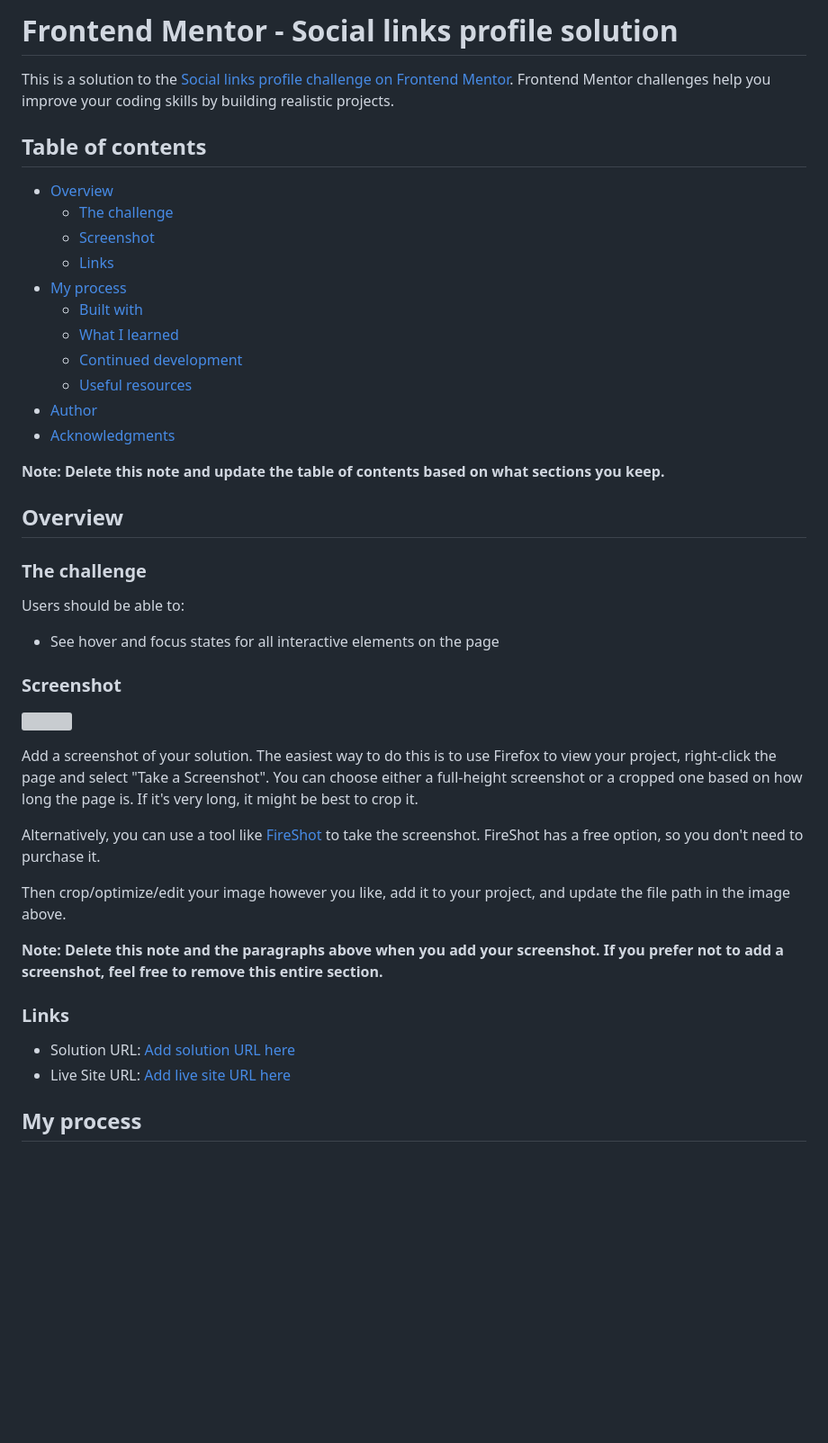
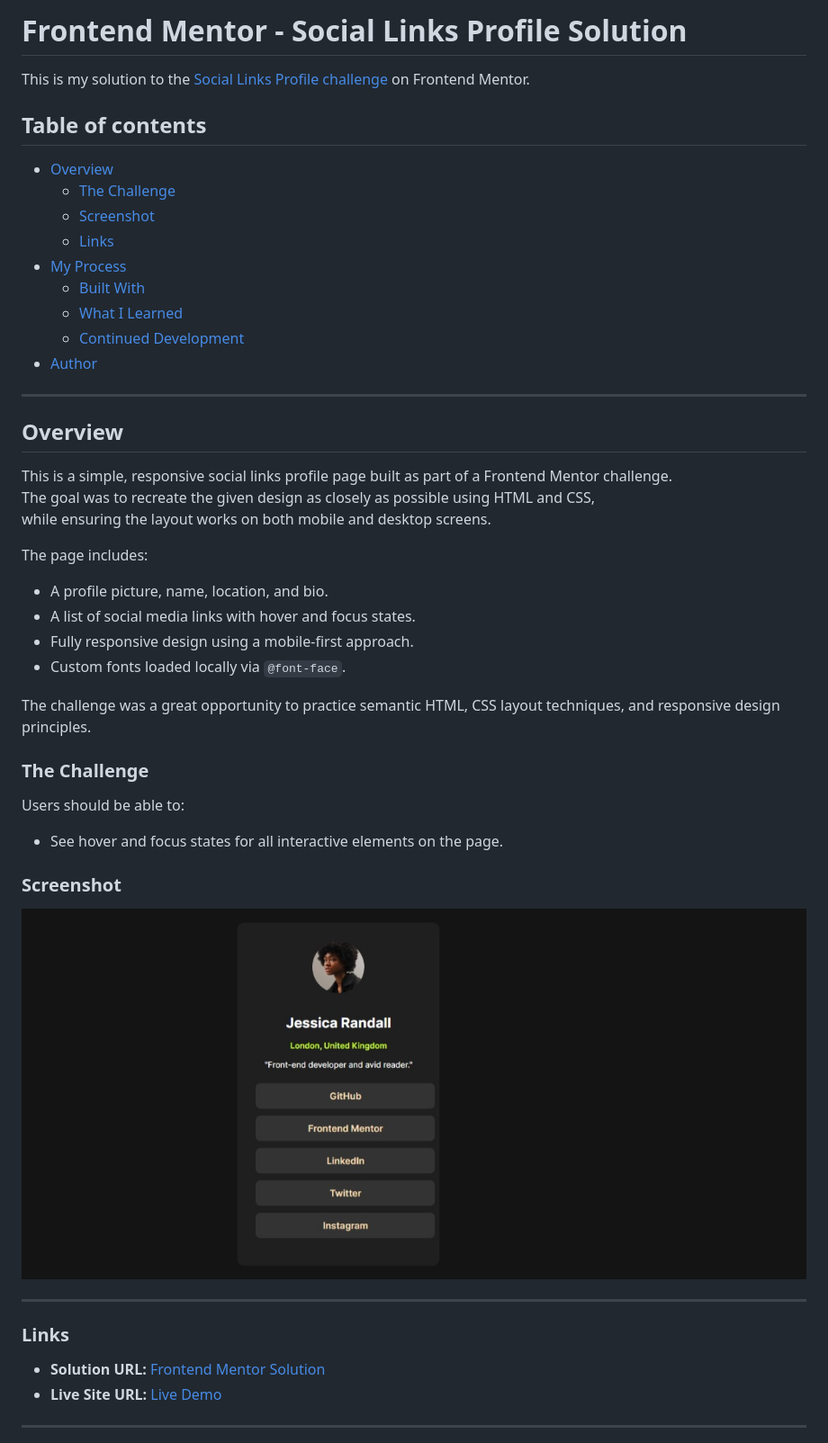
Before and after one commit to Ifeoluwayemisi/social-links-profile-main, a Markdown page: README-template.md, the part around the change printed below. Shown: that part at 90% size. GitHub-like rendering; pictures changed too: My_Screenshot.jpeg (added); blank space fills up the shorter version; grey boxes are pictures that could not be loaded.

```diff
--- a/README-template.md
+++ b/README-template.md
@@ -1,47 +1,50 @@
-# Frontend Mentor - Social links profile solution
+# Frontend Mentor - Social Links Profile Solution
 
-This is a solution to the [Social links profile challenge on Frontend Mentor](https://www.frontendmentor.io/challenges/social-links-profile-UG32l9m6dQ). Frontend Mentor challenges help you improve your coding skills by building realistic projects.
+This is my solution to the [Social Links Profile challenge](https://www.frontendmentor.io/challenges/social-links-profile-UG32l9m6dQ) on Frontend Mentor.
 
 ## Table of contents
 
 - [Overview](#overview)
-  - [The challenge](#the-challenge)
+  - [The Challenge](#the-challenge)
   - [Screenshot](#screenshot)
   - [Links](#links)
-- [My process](#my-process)
-  - [Built with](#built-with)
-  - [What I learned](#what-i-learned)
-  - [Continued development](#continued-development)
-  - [Useful resources](#useful-resources)
+- [My Process](#my-process)
+  - [Built With](#built-with)
+  - [What I Learned](#what-i-learned)
+  - [Continued Development](#continued-development)
 - [Author](#author)
-- [Acknowledgments](#acknowledgments)
 
-**Note: Delete this note and update the table of contents based on what sections you keep.**
+---
 
 ## Overview
 
-### The challenge
+This is a simple, responsive social links profile page built as part of a Frontend Mentor challenge.
+The goal was to recreate the given design as closely as possible using HTML and CSS,
+while ensuring the layout works on both mobile and desktop screens.
+
+The page includes:
+- A profile picture, name, location, and bio.
+- A list of social media links with hover and focus states.
+- Fully responsive design using a mobile-first approach.
+- Custom fonts loaded locally via `@font-face`.
+
+The challenge was a great opportunity to practice semantic HTML, CSS layout techniques, and responsive design principles.
+
+### The Challenge
 
 Users should be able to:
-
-- See hover and focus states for all interactive elements on the page
+- See hover and focus states for all interactive elements on the page.
 
 ### Screenshot
 
-![](./screenshot.jpg)
+![Screenshot of my solution](./My_Screenshot.jpeg)
 
-Add a screenshot of your solution. The easiest way to do this is to use Firefox to view your project, right-click the page and select "Take a Screenshot". You can choose either a full-height screenshot or a cropped one based on how long the page is. If it's very long, it might be best to crop it.
-
-Alternatively, you can use a tool like [FireShot](https://getfireshot.com/) to take the screenshot. FireShot has a free option, so you don't need to purchase it.
-
-Then crop/optimize/edit your image however you like, add it to your project, and update the file path in the image above.
-
-**Note: Delete this note and the paragraphs above when you add your screenshot. If you prefer not to add a screenshot, feel free to remove this entire section.**
+---
 
 ### Links
 
-- Solution URL: [Add solution URL here](https://your-solution-url.com)
-- Live Site URL: [Add live site URL here](https://your-live-site-url.com)
+- **Solution URL:** [Frontend Mentor Solution](https://github.com/Ifeoluwayemisi/social-links-profile-main)
+- **Live Site URL:** [Live Demo](https://frontendmentortrial.netlify.app/)
 
-## My process
+---
 
```
Also changed, not shown: other parts of README-template.md (+28 -50 lines), 2 other files.
